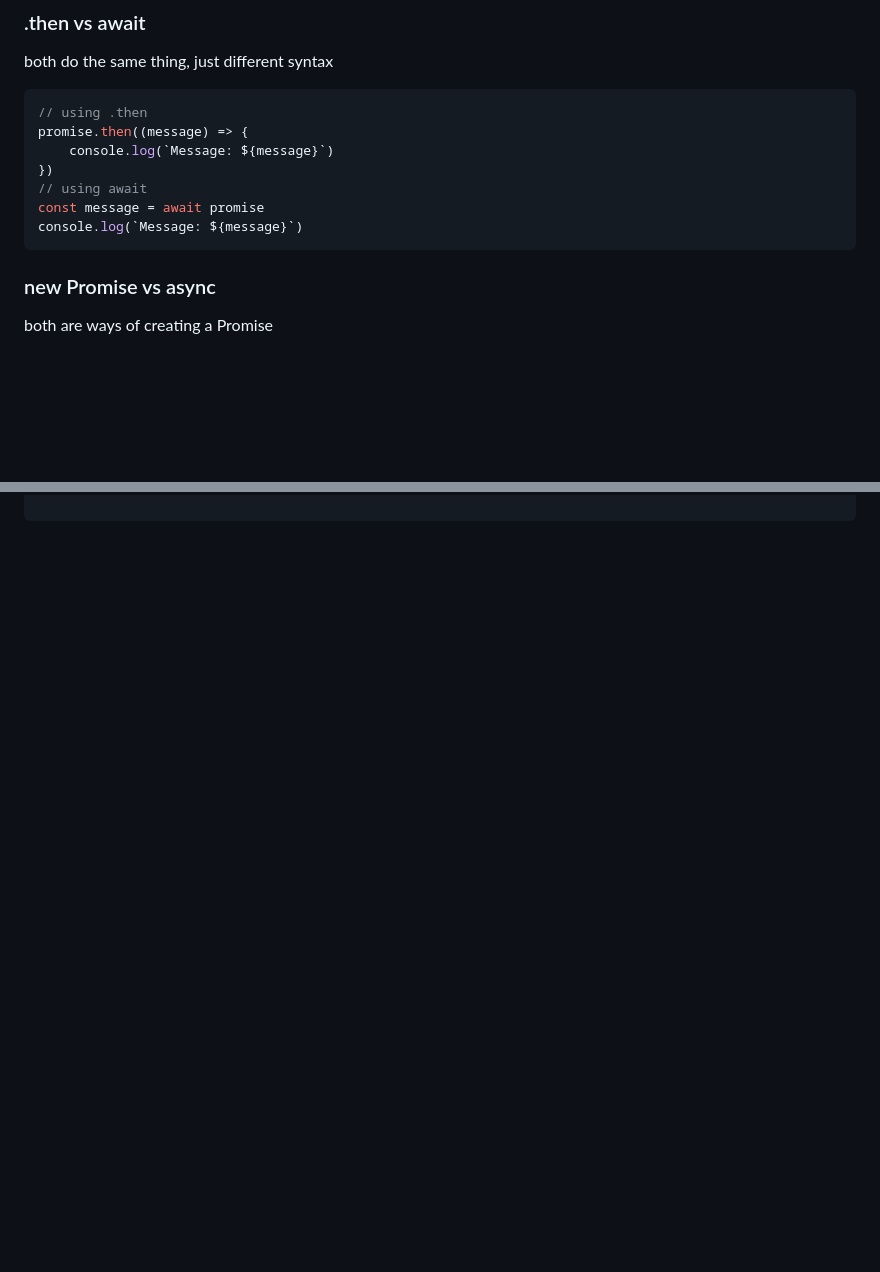
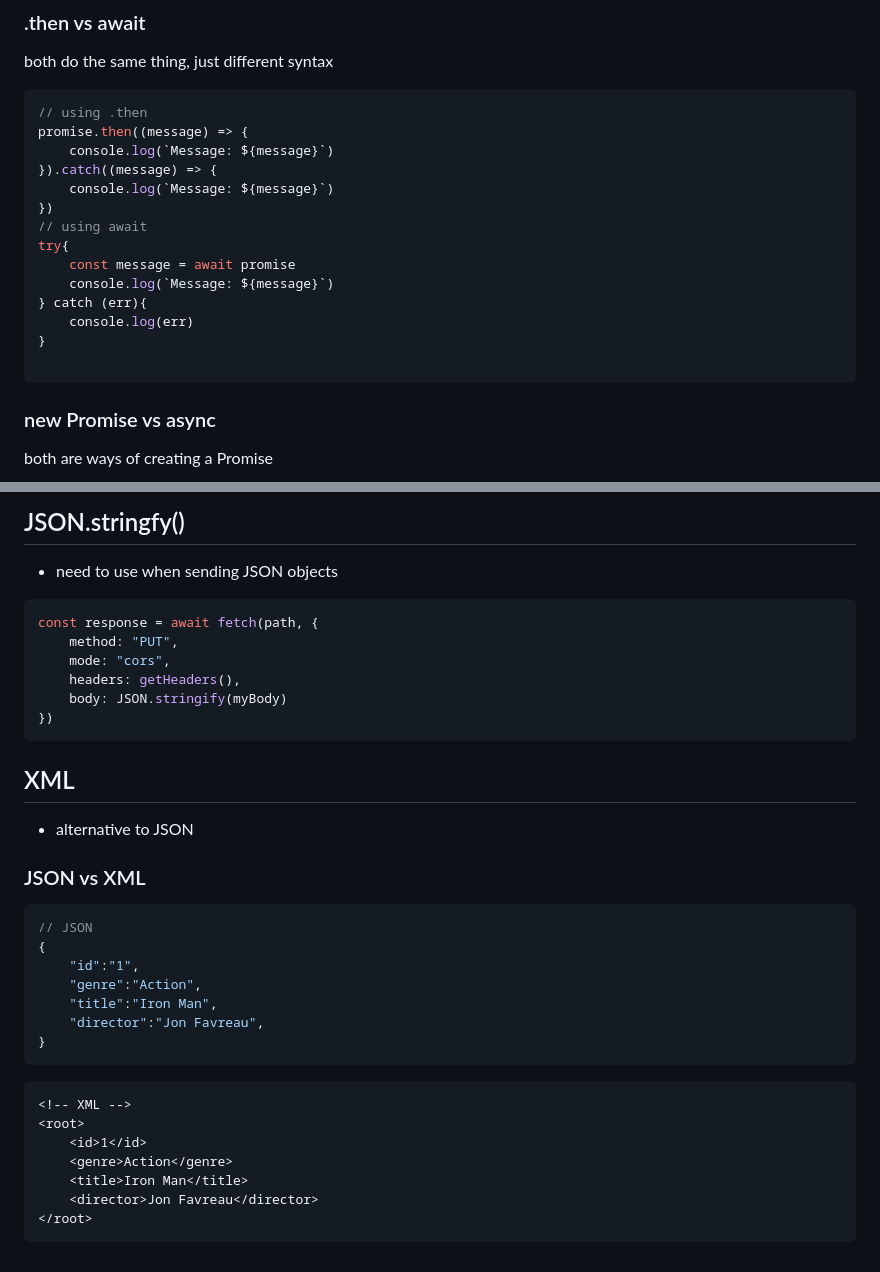
Before and after one commit to benrafalski/Hacking, a Markdown page: Web/HTTP.md, 2 parts joined by grey strips. Drawn GitHub-style; blank space fills up the shorter version.

Commit message:
http updates

````diff
--- a/Web/HTTP.md
+++ b/Web/HTTP.md
@@ -135,10 +135,17 @@ both do the same thing, just different syntax
 // using .then
 promise.then((message) => {
     console.log(`Message: ${message}`)
+}).catch((message) => {
+    console.log(`Message: ${message}`)
 })
 // using await
-const message = await promise
-console.log(`Message: ${message}`)
+try{
+    const message = await promise
+    console.log(`Message: ${message}`)
+} catch (err){
+    console.log(err)
+}
+
 ```
 
 ### new Promise vs async
@@ -166,0 +239,32 @@ const promise = getPromiseForUserData()
+## JSON.stringfy()
+- need to use when sending JSON objects
+```javascript
+const response = await fetch(path, {
+    method: "PUT",
+    mode: "cors",
+    headers: getHeaders(),
+    body: JSON.stringify(myBody)
+})
+```
+
+## XML
+- alternative to JSON
+### JSON vs XML
+```json
+// JSON
+{
+    "id":"1",
+    "genre":"Action",
+    "title":"Iron Man",
+    "director":"Jon Favreau",
+}
+```
+```xml
+<!-- XML -->
+<root>
+    <id>1</id>
+    <genre>Action</genre>
+    <title>Iron Man</title>
+    <director>Jon Favreau</director>
+</root>
+```
````
Also changed, not shown: other parts of Web/HTTP.md (+65 -0 lines).
